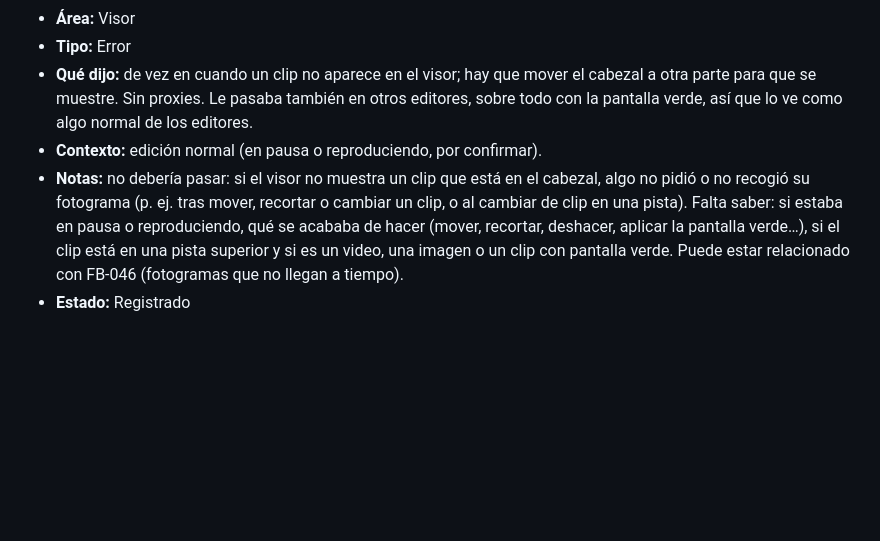
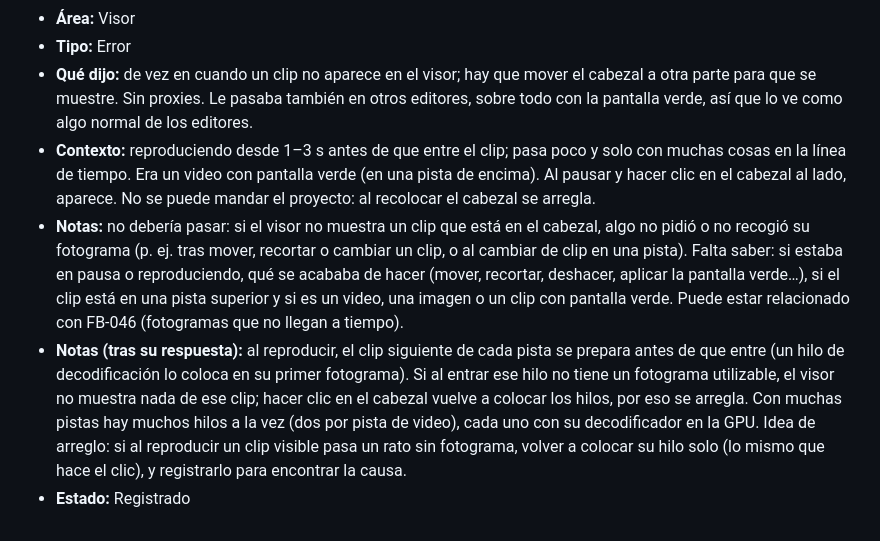
Before and after one commit to KyoSharkCode/SharkCut, a Markdown page: docs/feedback/FEEDBACK.md, the part around the change. GitHub-like rendering; blank space fills up the shorter version.

Commit message:
Feedback: detalles de FB-047 (al reproducir, clip con pantalla verde)
Co-Authored-By: Claude Opus 5.5 <noreply@anthropic.com>
Claude-Session: https://claude.ai/code/session_01VyAEfpRudUkmR1ypDkPDES

```diff
--- a/docs/feedback/FEEDBACK.md
+++ b/docs/feedback/FEEDBACK.md
@@ -745,11 +745,22 @@ Formato y estados: ver [README.md](README.md).
 - **Qué dijo:** de vez en cuando un clip no aparece en el visor; hay que mover el cabezal a
   otra parte para que se muestre. Sin proxies. Le pasaba también en otros editores, sobre
   todo con la pantalla verde, así que lo ve como algo normal de los editores.
-- **Contexto:** edición normal (en pausa o reproduciendo, por confirmar).
+- **Contexto:** reproduciendo desde 1–3 s antes de que entre el clip; pasa poco y solo con
+  muchas cosas en la línea de tiempo. Era un video con pantalla verde (en una pista de
+  encima). Al pausar y hacer clic en el cabezal al lado, aparece. No se puede mandar el
+  proyecto: al recolocar el cabezal se arregla.
 - **Notas:** no debería pasar: si el visor no muestra un clip que está en el cabezal, algo
   no pidió o no recogió su fotograma (p. ej. tras mover, recortar o cambiar un clip, o al
   cambiar de clip en una pista). Falta saber: si estaba en pausa o reproduciendo, qué se
   acababa de hacer (mover, recortar, deshacer, aplicar la pantalla verde…), si el clip está
   en una pista superior y si es un video, una imagen o un clip con pantalla verde. Puede
   estar relacionado con FB-046 (fotogramas que no llegan a tiempo).
+- **Notas (tras su respuesta):** al reproducir, el clip siguiente de cada pista se prepara
+  antes de que entre (un hilo de decodificación lo coloca en su primer fotograma). Si al
+  entrar ese hilo no tiene un fotograma utilizable, el visor no muestra nada de ese clip;
+  hacer clic en el cabezal vuelve a colocar los hilos, por eso se arregla. Con muchas
+  pistas hay muchos hilos a la vez (dos por pista de video), cada uno con su decodificador
+  en la GPU. Idea de arreglo: si al reproducir un clip visible pasa un rato sin fotograma,
+  volver a colocar su hilo solo (lo mismo que hace el clic), y registrarlo para encontrar la
+  causa.
 - **Estado:** Registrado
```
